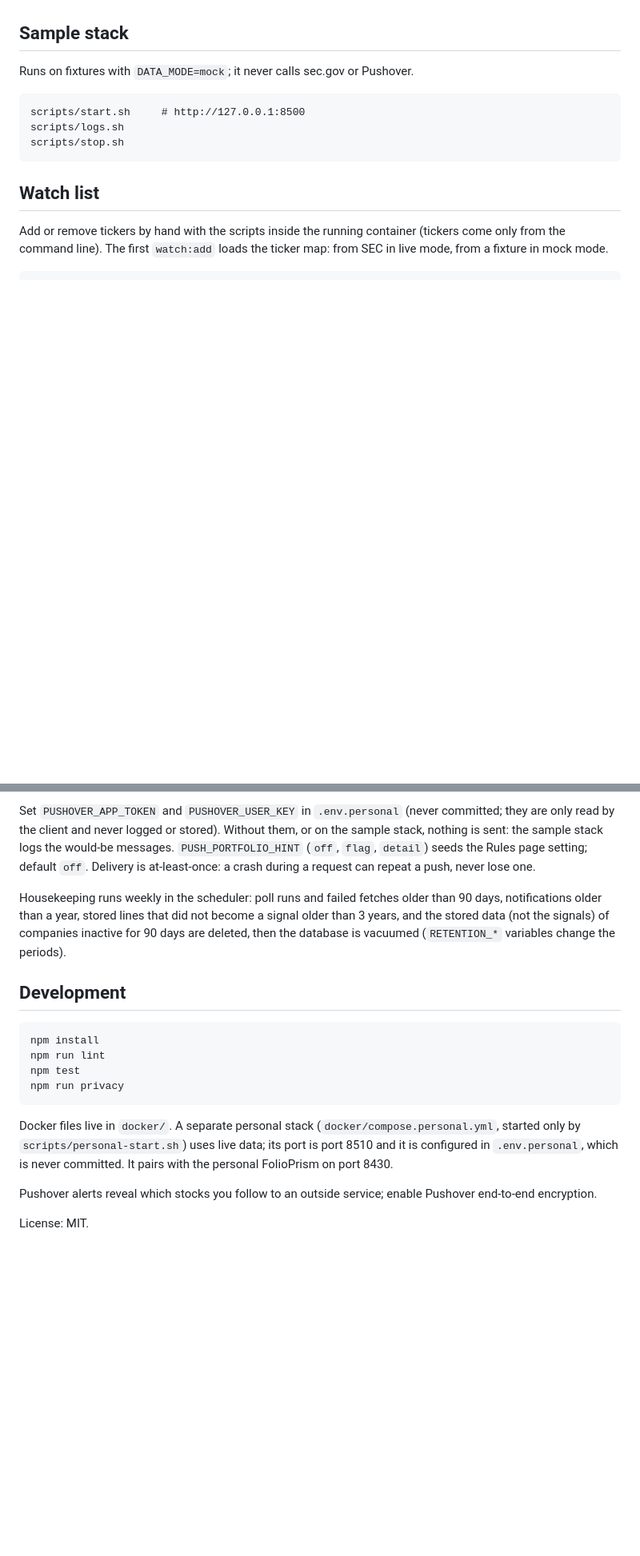
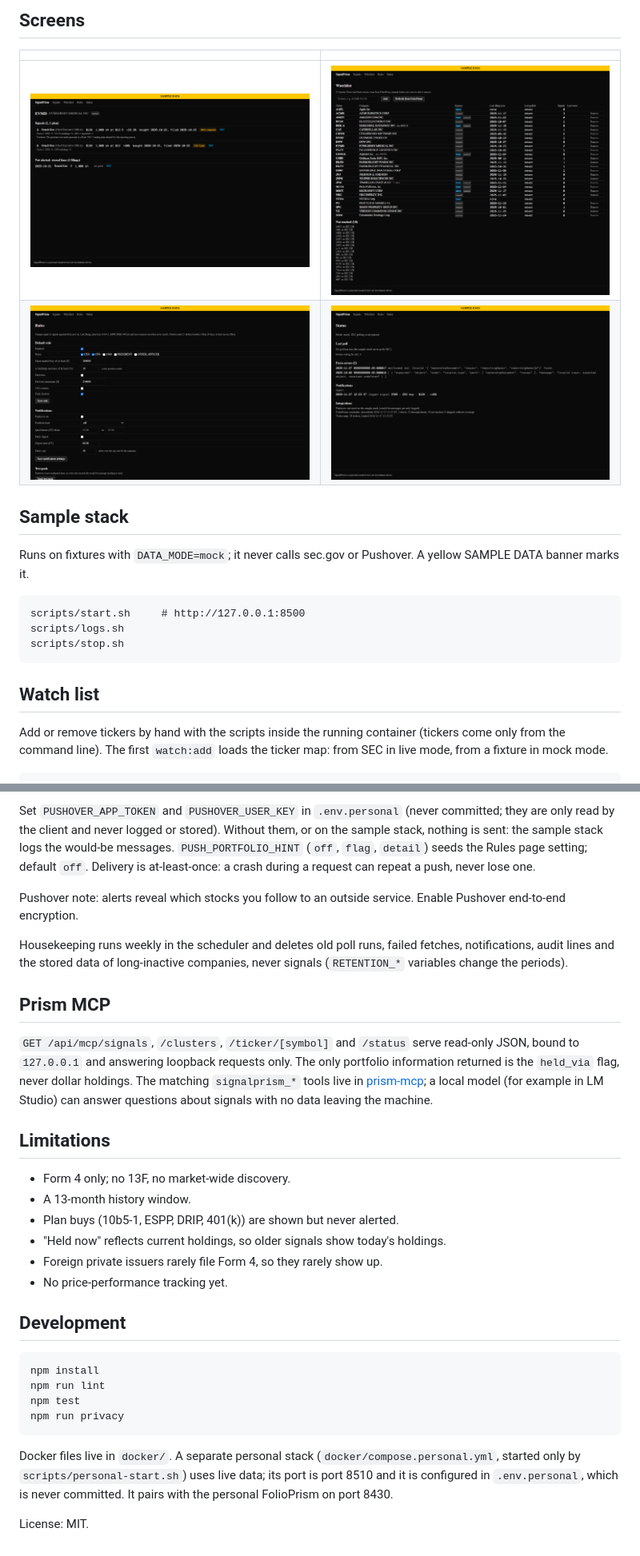
Before and after one commit to SM4527/signalprism, a Markdown page: README.md, 2 parts joined by grey strips. Shown at 80% size. Drawn GitHub-style; pictures changed too: docs/screenshots/rules.png (added), docs/screenshots/status.png (added), docs/screenshots/ticker.png (added); blank space fills up the shorter version.

Commit message:
Milestone 8: README, screenshots, CHANGELOG for v0.1.0
Co-Authored-By: Claude Sonnet 5.5 <noreply@anthropic.com>

````diff
--- a/README.md
+++ b/README.md
@@ -7,6 +30,13 @@ SignalPrism is a personal research tool, not investment advice.
+## Screens
+
+| | |
+|---|---|
+| ![Ticker](docs/screenshots/ticker.png) | ![Watchlist](docs/screenshots/watchlist.png) |
+| ![Rules](docs/screenshots/rules.png) | ![Status](docs/screenshots/status.png) |
+
 ## Sample stack
 
-Runs on fixtures with `DATA_MODE=mock`; it never calls sec.gov or Pushover.
+Runs on fixtures with `DATA_MODE=mock`; it never calls sec.gov or Pushover. A yellow SAMPLE DATA banner marks it.
 
 ```
 scripts/start.sh     # http://127.0.0.1:8500
@@ -49,7 +83,22 @@ A new CEO or CFO buy (default: at least $100K or a 10% holdings increase, not la
 
 Set `PUSHOVER_APP_TOKEN` and `PUSHOVER_USER_KEY` in `.env.personal` (never committed; they are only read by the client and never logged or stored). Without them, or on the sample stack, nothing is sent: the sample stack logs the would-be messages. `PUSH_PORTFOLIO_HINT` (`off`, `flag`, `detail`) seeds the Rules page setting; default `off`. Delivery is at-least-once: a crash during a request can repeat a push, never lose one.
 
-Housekeeping runs weekly in the scheduler: poll runs and failed fetches older than 90 days, notifications older than a year, stored lines that did not become a signal older than 3 years, and the stored data (not the signals) of companies inactive for 90 days are deleted, then the database is vacuumed (`RETENTION_*` variables change the periods).
+Pushover note: alerts reveal which stocks you follow to an outside service. Enable Pushover end-to-end encryption.
+
+Housekeeping runs weekly in the scheduler and deletes old poll runs, failed fetches, notifications, audit lines and the stored data of long-inactive companies, never signals (`RETENTION_*` variables change the periods).
+
+## Prism MCP
+
+`GET /api/mcp/signals`, `/clusters`, `/ticker/[symbol]` and `/status` serve read-only JSON, bound to `127.0.0.1` and answering loopback requests only. The only portfolio information returned is the `held_via` flag, never dollar holdings. The matching `signalprism_*` tools live in [prism-mcp](https://github.com/SM4527/prism-mcp); a local model (for example in LM Studio) can answer questions about signals with no data leaving the machine.
+
+## Limitations
+
+- Form 4 only; no 13F, no market-wide discovery.
+- A 13-month history window.
+- Plan buys (10b5-1, ESPP, DRIP, 401(k)) are shown but never alerted.
+- "Held now" reflects current holdings, so older signals show today's holdings.
+- Foreign private issuers rarely file Form 4, so they rarely show up.
+- No price-performance tracking yet.
 
 ## Development
 
@@ -62,6 +111,4 @@ npm run privacy
 
 Docker files live in `docker/`. A separate personal stack (`docker/compose.personal.yml`, started only by `scripts/personal-start.sh`) uses live data; its port is port 8510 and it is configured in `.env.personal`, which is never committed. It pairs with the personal FolioPrism on port 8430.
 
-Pushover alerts reveal which stocks you follow to an outside service; enable Pushover end-to-end encryption.
-
 License: MIT.
````
Also changed, not shown: other parts of README.md (+28 -1 lines), CHANGELOG.md (added, +18 -0 lines), docs/screenshots/signals.png (added), 2 other files.
